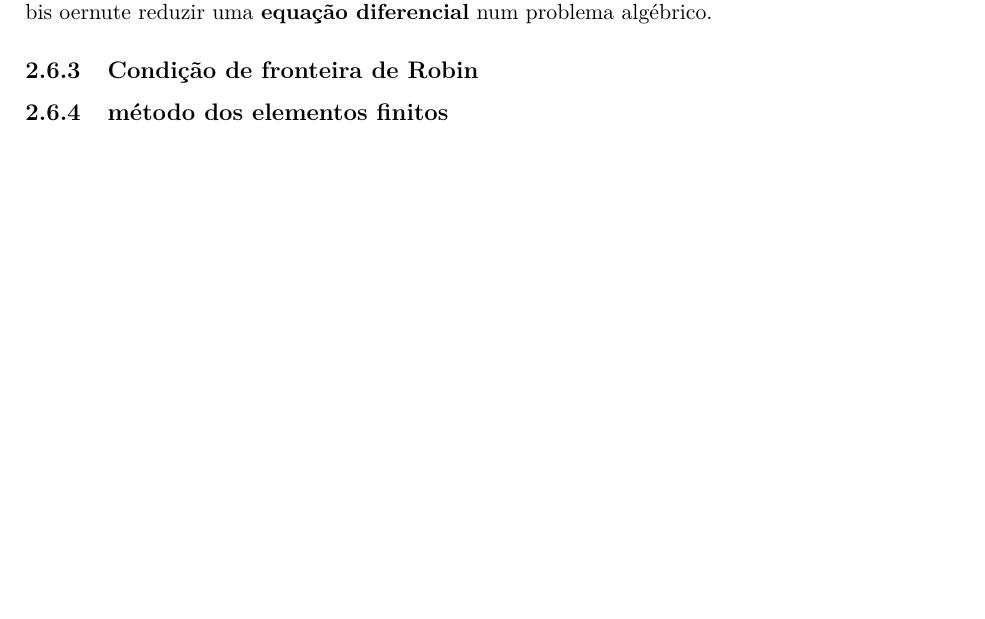
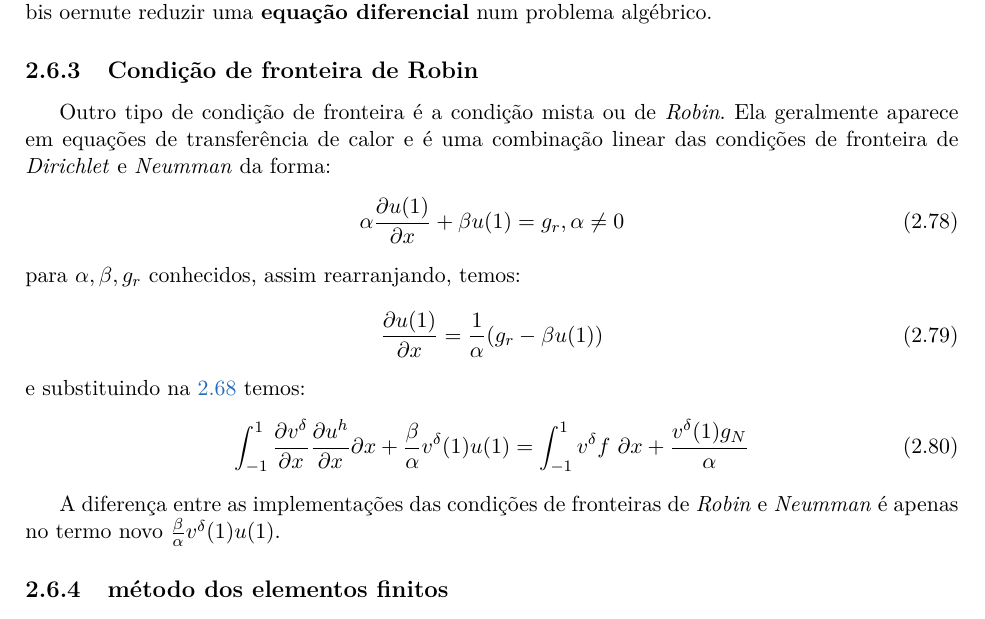
Before and after one commit to augustot2/monografia, a LaTeX book (src/monografia.tex, which reads src/cap-1.tex): part of page 23 of 31, cut so that both start at the same text, the shorter picture padded with empty space. Compiled offline with pdfLaTeX.

Commit message:
domingo madrugada de segunda 30/11

```diff
--- a/src/cap-1.tex
+++ b/src/cap-1.tex
@@ -359,6 +359,19 @@ A solução aproximada de Galerkin da equação \eqref{eq:eq_dif}, é a soluçã
  Veremos que a equação \eqref{eq:eqdif_dh} pode ser por um sistema algébrico onde os termos do lado direito são conhecidos e a solução homogênea $u^h$ e $v^\delta$ são funções discretizadas. Assim o método de \emph{Galerkin} bis oernute reduzir uma \textbf{equação diferencial} num problema algébrico.
 
 \subsection{Condição de fronteira de Robin}
+ Outro tipo de condição de fronteira é a condição mista ou de \emph{Robin}. Ela geralmente aparece em equações de transferência de calor e é uma combinação linear das condições de fronteira de \emph{Dirichlet} e \emph{Neumman} da forma:
+ \begin{equation}
+ \alpha \frac{\partial u(1)}{\partial x} + \beta u(1) = g_r , \alpha \neq 0
+ \end{equation}
+ para $\alpha,\beta,g_r$ conhecidos, assim rearranjando, temos:
+ \begin{equation}
+ \frac{\partial u(1)}{\partial x}  =\frac{1}{\alpha}(g_r - \beta u(1))
+ \end{equation}
+e substituindo na \ref{eq:eq_fraca} temos:
+\begin{equation}
+\int^{1}_{-1} \frac{\partial v^\delta}{\partial x}  \frac{\partial u^h}{\partial x}  \partial x + \frac{\beta}{\alpha}v^\delta(1)u(1) =   \int^{1}_{-1}  v^\delta f\ \partial x + \frac{v^\delta(1)g_N}{\alpha}
+\end{equation}
 
+ A diferença entre as implementações das condições de fronteiras de \emph{Robin} e \emph{Neumman} é apenas no termo novo $\frac{\beta}{\alpha}v^\delta(1)u(1)$.
 \subsection{método dos elementos finitos}
 adicionar texto de elementos dinâmicos
```
Also changed, not shown: 1 other file.
